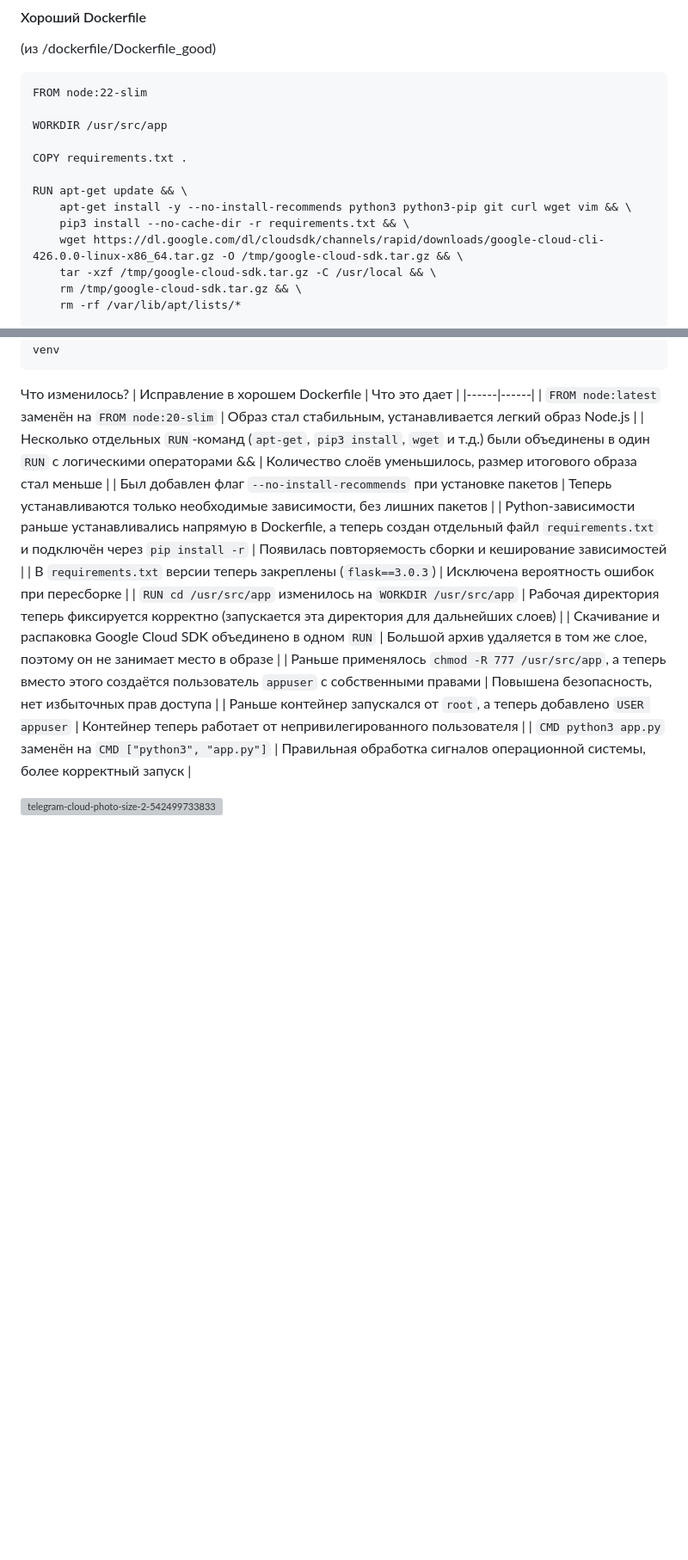
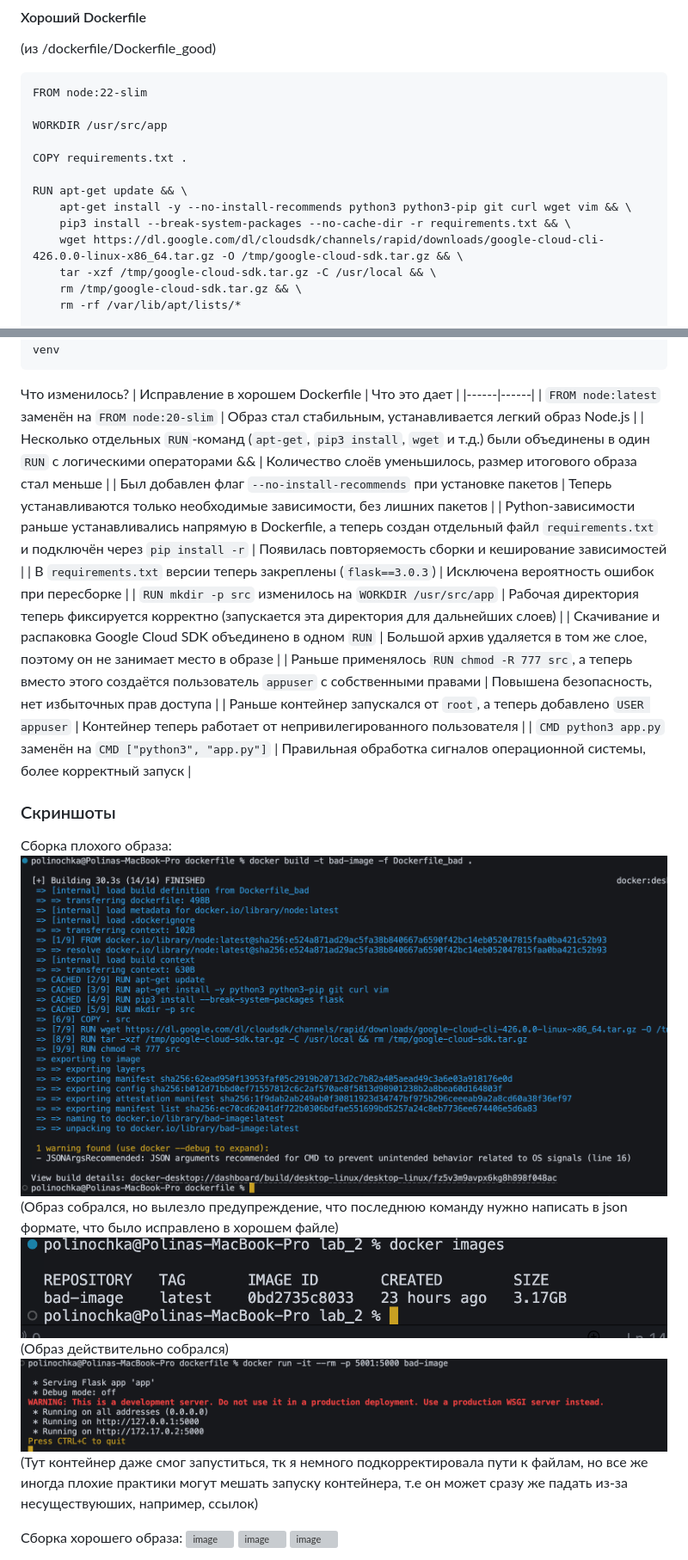
Before and after one commit to blinovapolina/cts_course_itmo, a Markdown page: lab_2/README.md, 2 parts joined by grey strips. Shown: that part at 86% size. Rendered like a GitHub page; blank space fills up the shorter version; grey boxes are pictures that could not be loaded.

```diff
--- a/lab_2/README.md
+++ b/lab_2/README.md
@@ -88,7 +90,7 @@ COPY requirements.txt .
 
 RUN apt-get update && \
     apt-get install -y --no-install-recommends python3 python3-pip git curl wget vim && \
-    pip3 install --no-cache-dir -r requirements.txt && \
+    pip3 install --break-system-packages --no-cache-dir -r requirements.txt && \
     wget https://dl.google.com/dl/cloudsdk/channels/rapid/downloads/google-cloud-cli-426.0.0-linux-x86_64.tar.gz -O /tmp/google-cloud-sdk.tar.gz && \
     tar -xzf /tmp/google-cloud-sdk.tar.gz -C /usr/local && \
     rm /tmp/google-cloud-sdk.tar.gz && \
@@ -128,16 +130,29 @@ venv
 | Исправление в хорошем Dockerfile | Что это дает |
 |------|------|
 | `FROM node:latest` заменён на `FROM node:20-slim` | Образ стал стабильным, устанавливается легкий образ Node.js |
-| Несколько отдельных `RUN`-команд (`apt-get`, `pip3 install`, `wget` и т.д.) были объединены в один `RUN` с логическими операторами &&  | Количество слоёв уменьшилось, размер итогового образа стал меньше |
+| Несколько отдельных `RUN`-команд (`apt-get`, `pip3 install`, `wget` и т.д.) были объединены в один `RUN` с логическими операторами && | Количество слоёв уменьшилось, размер итогового образа стал меньше |
 | Был добавлен флаг `--no-install-recommends` при установке пакетов | Теперь устанавливаются только необходимые зависимости, без лишних пакетов |
 | Python-зависимости раньше устанавливались напрямую в Dockerfile, а теперь создан отдельный файл `requirements.txt` и подключён через `pip install -r` | Появилась повторяемость сборки и кеширование зависимостей |
 | В `requirements.txt` версии теперь закреплены (`flask==3.0.3`) | Исключена вероятность ошибок при пересборке |
-| `RUN cd /usr/src/app` изменилось на `WORKDIR /usr/src/app` | Рабочая директория теперь фиксируется корректно (запускается эта директория для дальнейших слоев) |
+| `RUN mkdir -p src` изменилось на `WORKDIR /usr/src/app` | Рабочая директория теперь фиксируется корректно (запускается эта директория для дальнейших слоев) |
 | Скачивание и распаковка Google Cloud SDK объединено в одном `RUN` | Большой архив удаляется в том же слое, поэтому он не занимает место в образе |
-| Раньше применялось `chmod -R 777 /usr/src/app`, а теперь вместо этого создаётся пользователь `appuser` с собственными правами | Повышена безопасность, нет избыточных прав доступа |
+| Раньше применялось `RUN chmod -R 777 src`, а теперь вместо этого создаётся пользователь `appuser` с собственными правами | Повышена безопасность, нет избыточных прав доступа |
 | Раньше контейнер запускался от `root`, а теперь добавлено `USER appuser` | Контейнер теперь работает от непривилегированного пользователя |
 | `CMD python3 app.py` заменён на `СMD ["python3", "app.py"]` | Правильная обработка сигналов операционной системы, более корректный запуск |
 
-![telegram-cloud-photo-size-2-5424997338339997885-x](https://github.com/user-attachments/assets/10462e93-9e64-46cd-990f-77372822e78a)
+### Скриншоты
+
+Сборка плохого образа:
+![alt text](image-3.png)
+(Образ собрался, но вылезло предупреждение, что последнюю команду нужно написать в json формате, что было исправлено в хорошем файле)
+![alt text](image-2.png)
+(Образ действительно собрался)
+![alt text](image-1.png)
+(Тут контейнер даже смог запуститься, тк я немного подкорректировала пути к файлам, но все же иногда плохие практики могут мешать запуску контейнера, т.е он может сразу же падать из-за несуществуюших, например, ссылок)
+
+Сборка хорошего образа:
+<img width="1212" height="487" alt="image" src="https://github.com/user-attachments/assets/6ecf1806-4809-4372-99fb-c2f51c544158" />
+<img width="686" height="37" alt="image" src="https://github.com/user-attachments/assets/98c1f2a2-7576-47f5-bc1a-bd82e6d892c7" />
+<img width="1220" height="195" alt="image" src="https://github.com/user-attachments/assets/d61dac8a-ecb3-4cfe-8a8c-bb043924d2fd" />
 
 
```
Also changed, not shown: other parts of lab_2/README.md (+23 -21 lines).
